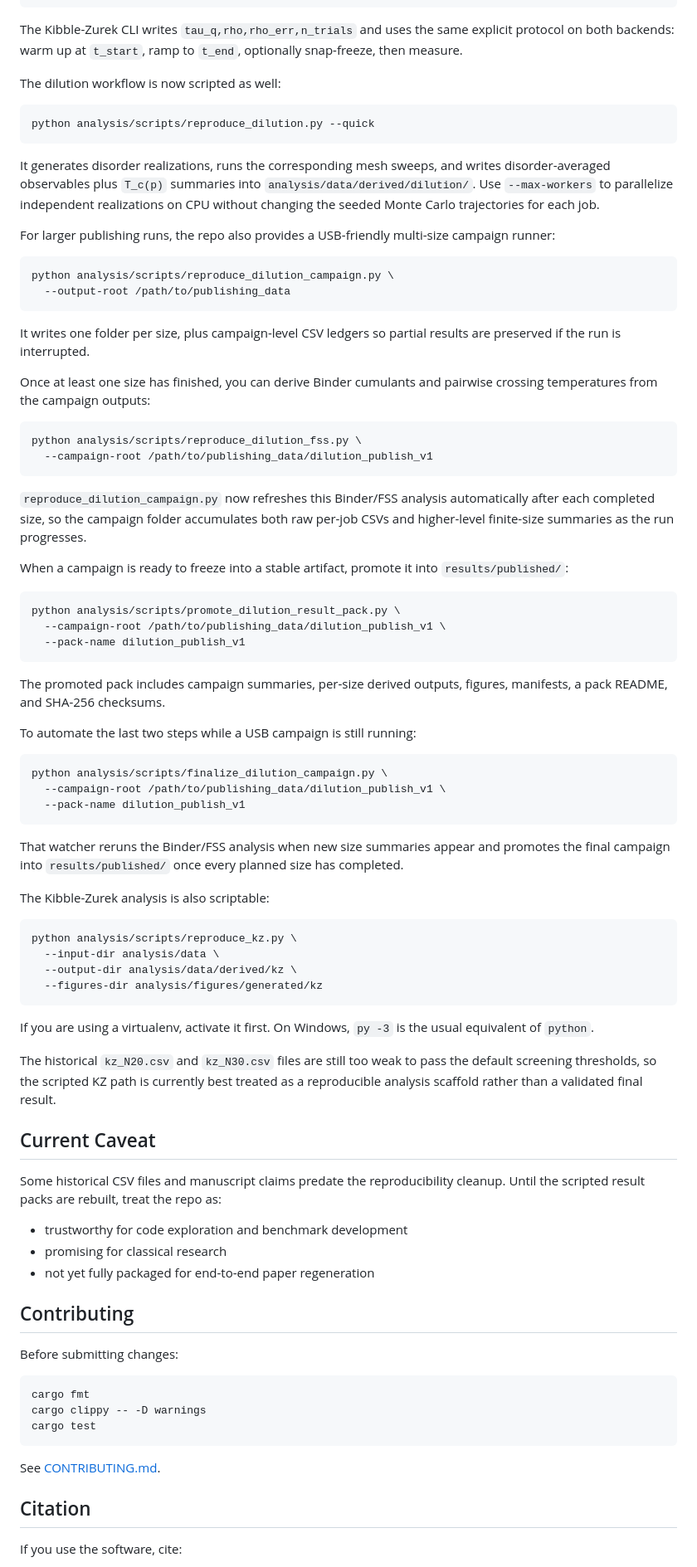
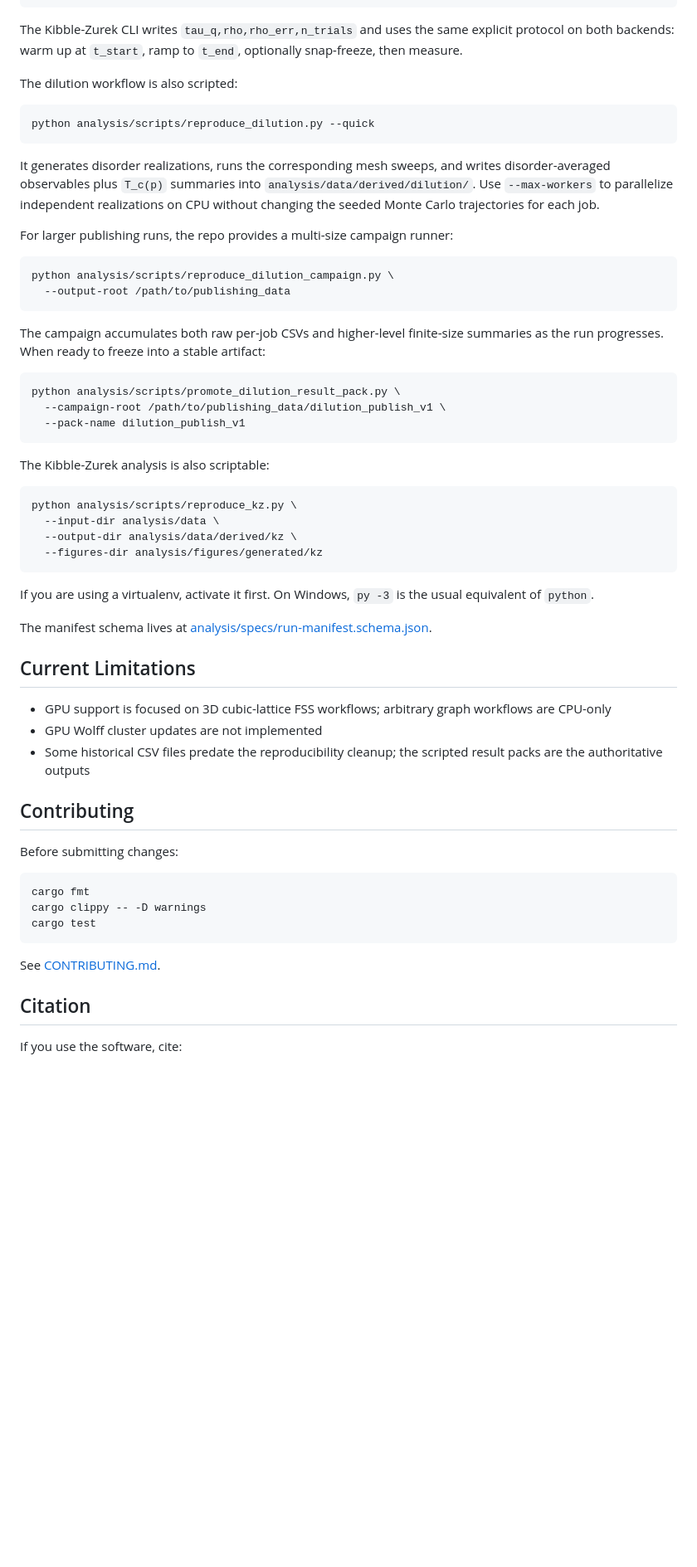
Before and after one commit to faulknco/ising-rs, a Markdown page: README.md, the part around one of its changes. Shown at 83% size. Drawn GitHub-style; blank space fills up the shorter version.

````diff
--- a/README.md
+++ b/README.md
@@ -210,7 +209,7 @@ python analysis/scripts/promote_validation_result_pack.py \
 The Kibble-Zurek CLI writes `tau_q,rho,rho_err,n_trials` and uses the same explicit protocol on
 both backends: warm up at `t_start`, ramp to `t_end`, optionally snap-freeze, then measure.
 
-The dilution workflow is now scripted as well:
+The dilution workflow is also scripted:
 
 ```bash
 python analysis/scripts/reproduce_dilution.py --quick
@@ -221,49 +220,21 @@ disorder-averaged observables plus `T_c(p)` summaries into `analysis/data/derive
 Use `--max-workers` to parallelize independent realizations on CPU without changing the seeded
 Monte Carlo trajectories for each job.
 
-For larger publishing runs, the repo also provides a USB-friendly multi-size campaign runner:
+For larger publishing runs, the repo provides a multi-size campaign runner:
 
 ```bash
 python analysis/scripts/reproduce_dilution_campaign.py \
   --output-root /path/to/publishing_data
 ```
 
-It writes one folder per size, plus campaign-level CSV ledgers so partial results are preserved if
-the run is interrupted.
-
-Once at least one size has finished, you can derive Binder cumulants and pairwise crossing
-temperatures from the campaign outputs:
-
-```bash
-python analysis/scripts/reproduce_dilution_fss.py \
-  --campaign-root /path/to/publishing_data/dilution_publish_v1
-```
-
-`reproduce_dilution_campaign.py` now refreshes this Binder/FSS analysis automatically after each
-completed size, so the campaign folder accumulates both raw per-job CSVs and higher-level finite-size
-summaries as the run progresses.
-
-When a campaign is ready to freeze into a stable artifact, promote it into `results/published/`:
+The campaign accumulates both raw per-job CSVs and higher-level finite-size summaries as the run
+progresses. When ready to freeze into a stable artifact:
 
 ```bash
 python analysis/scripts/promote_dilution_result_pack.py \
   --campaign-root /path/to/publishing_data/dilution_publish_v1 \
   --pack-name dilution_publish_v1
 ```
-
-The promoted pack includes campaign summaries, per-size derived outputs, figures, manifests, a pack
-README, and SHA-256 checksums.
-
-To automate the last two steps while a USB campaign is still running:
-
-```bash
-python analysis/scripts/finalize_dilution_campaign.py \
-  --campaign-root /path/to/publishing_data/dilution_publish_v1 \
-  --pack-name dilution_publish_v1
-```
-
-That watcher reruns the Binder/FSS analysis when new size summaries appear and promotes the final
-campaign into `results/published/` once every planned size has completed.
 
 The Kibble-Zurek analysis is also scriptable:
 
@@ -277,17 +248,13 @@ python analysis/scripts/reproduce_kz.py \
 If you are using a virtualenv, activate it first. On Windows, `py -3` is the usual equivalent of
 `python`.
 
-The historical `kz_N20.csv` and `kz_N30.csv` files are still too weak to pass the default screening
-thresholds, so the scripted KZ path is currently best treated as a reproducible analysis scaffold
-rather than a validated final result.
+The manifest schema lives at [analysis/specs/run-manifest.schema.json](analysis/specs/run-manifest.schema.json).
 
-## Current Caveat
+## Current Limitations
 
-Some historical CSV files and manuscript claims predate the reproducibility cleanup. Until the scripted result packs are rebuilt, treat the repo as:
-
-- trustworthy for code exploration and benchmark development
-- promising for classical research
-- not yet fully packaged for end-to-end paper regeneration
+- GPU support is focused on 3D cubic-lattice FSS workflows; arbitrary graph workflows are CPU-only
+- GPU Wolff cluster updates are not implemented
+- Some historical CSV files predate the reproducibility cleanup; the scripted result packs are the authoritative outputs
 
 ## Contributing
 
````
Also changed, not shown: other parts of README.md (+86 -87 lines).
